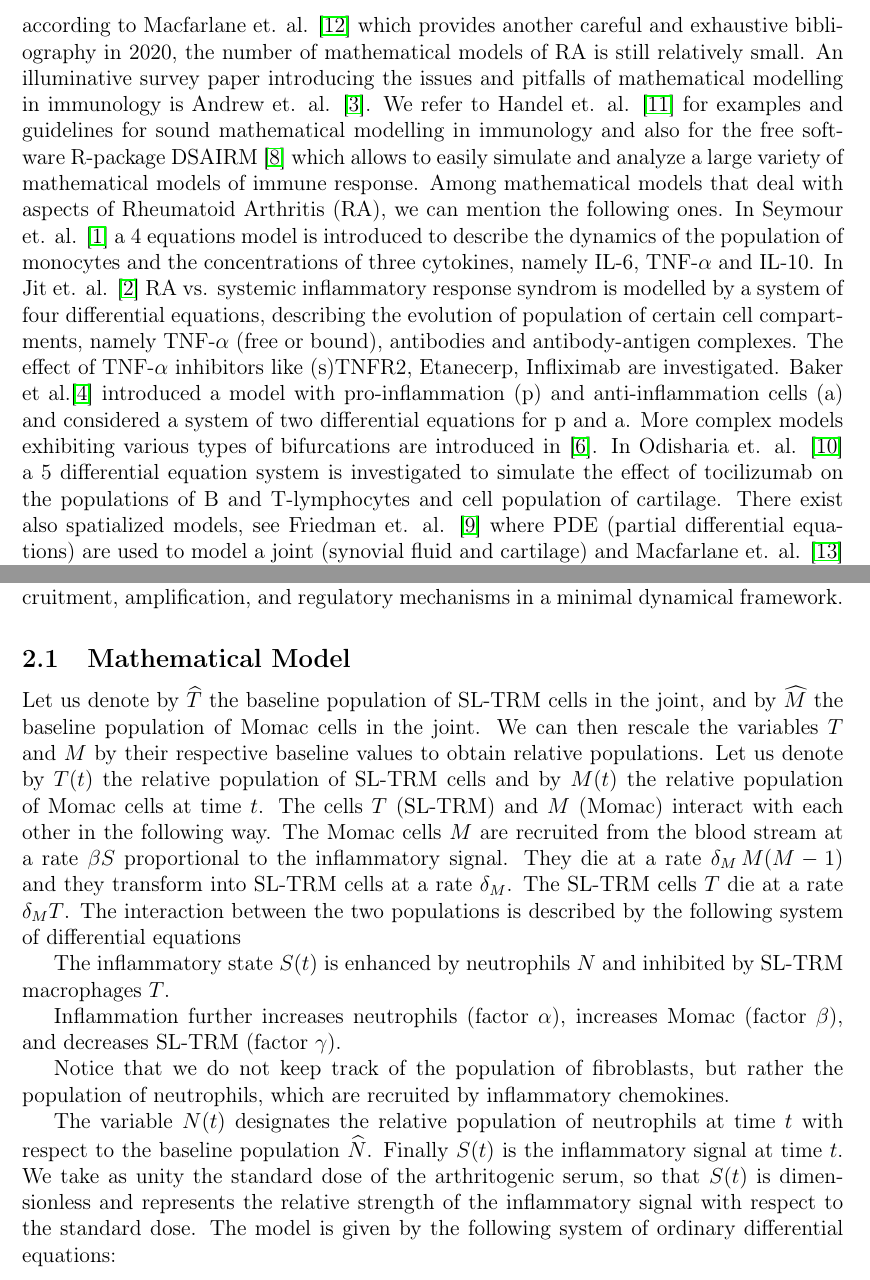
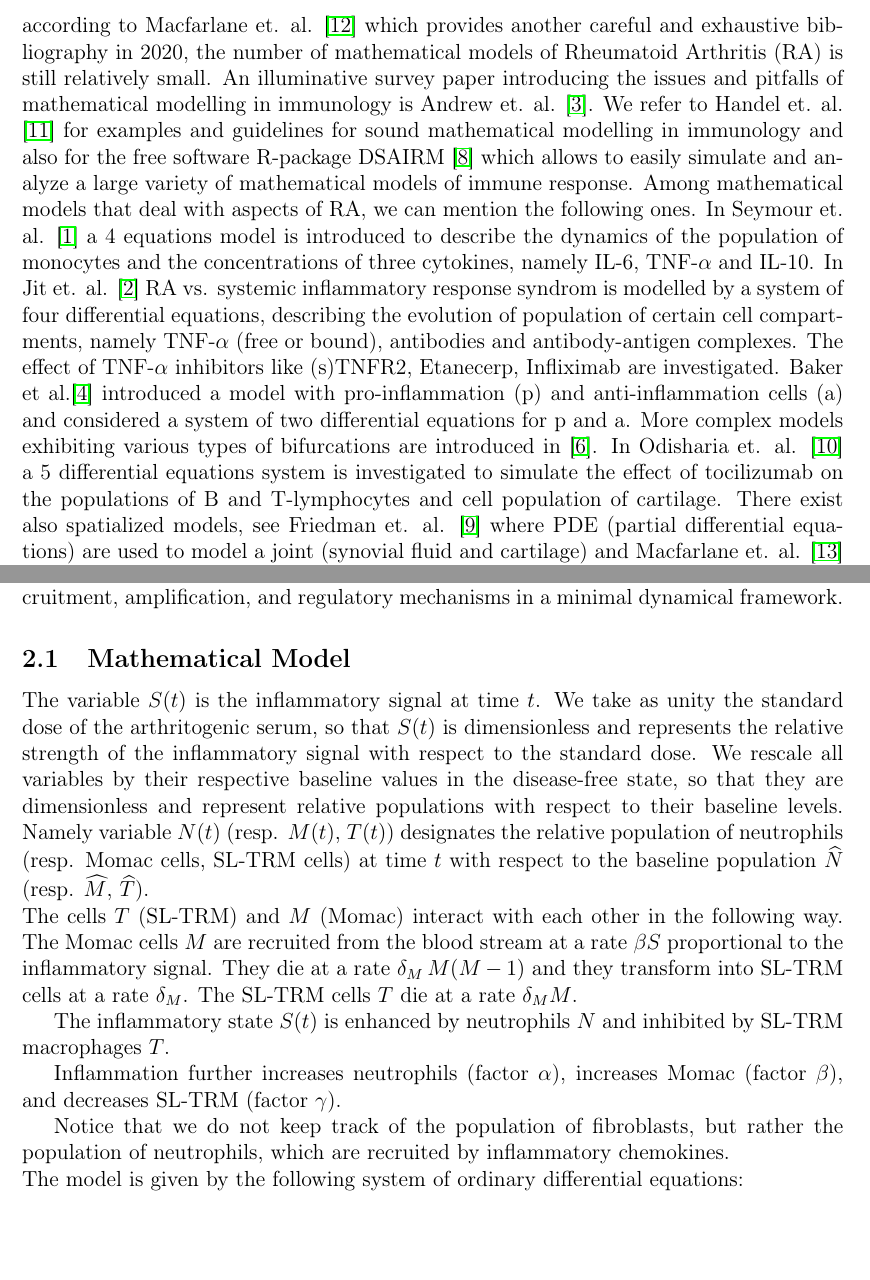
Before and after one commit to azerad/immunomath, a LaTeX paper (arthritis_model_oliv.tex): two parts of pages 2 and 3 of 24, joined at a grey line, cut so that both start at the same text, the shorter picture padded with empty space. Compiled offline with pdfLaTeX.

Commit message:
improvals

```diff
--- a/arthritis_model_oliv.tex
+++ b/arthritis_model_oliv.tex
@@ -61,17 +61,17 @@ According to the systematic survey on mathematical modelling of auto-immune dise
 the ﬁrst papers date back to the 1970s. Since
 then, the number of relevant articles increased exponentially,
 reaching more than 200 publications per year by 2024.
-However according to Macfarlane et. al. \cite{macfarlane2020} which provides another careful and exhaustive bibliography in 2020, the number of  mathematical models of RA is still relatively small.
+However according to Macfarlane et. al. \cite{macfarlane2020} which provides another careful and exhaustive bibliography in 2020, the number of  mathematical models of Rheumatoid Arthritis (RA) is still relatively small.
 An illuminative survey paper introducing the issues and pitfalls of mathematical modelling in immunology is Andrew et. al.  \cite{andrew}.
 We refer to Handel et. al. \cite{Handel2020} for  examples and guidelines for sound mathematical modelling in immunology and also for the free software R-package DSAIRM \cite{dsairm2019} which allows to easily simulate and analyze a large variety of mathematical models of immune response.
 Among mathematical models that deal with aspects
-of Rheumatoid Arthritis (RA), we can mention the following ones.
+of RA, we can mention the following ones.
 In Seymour et. al. \cite{seymour2001} a 4 equations model is introduced to describe the dynamics of the population of monocytes and the concentrations of three cytokines, namely IL-6, TNF-$\alpha$ and IL-10.
 In Jit et. al.  \cite{jit2005} RA vs. systemic inflammatory response syndrom is modelled by a system of four differential equations, describing the evolution of population of certain cell compartments, namely TNF-$\alpha$ (free or bound), antibodies and antibody-antigen complexes.
 The effect of TNF-$\alpha$ inhibitors like (s)TNFR2, Etanecerp, Infliximab are investigated.
 Baker et al.\cite{baker2013} introduced a model with pro-inﬂammation
 (p) and anti-inﬂammation cells (a) and considered a system of two differential equations for p and a. More complex models exhibiting various types of  bifurcations are introduced in \cite{baker2017}.
-In Odisharia et. al. \cite{jaiani2019} a 5 differential equation system is investigated to simulate the effect of tocilizumab on the populations of B and T-lymphocytes and cell population of cartilage.
+In Odisharia et. al. \cite{jaiani2019} a 5 differential equations system is investigated to simulate the effect of tocilizumab on the populations of B and T-lymphocytes and cell population of cartilage.
 There exist also spatialized models, see Friedman et. al. \cite{friedman} where PDE (partial differential equations) are used to model a joint (synovial fluid and cartilage) and  Macfarlane et. al. \cite{macfarlane2022}
  where an hybrid model is introduced to describe pannus formation in a joint.
 Effects of drugs such as inﬂiximab, which blocks TNF-$\alpha$ ; methotrexate
@@ -123,19 +123,18 @@ In the experimental mouse model of arthritis used in this study,
 \subsection{Mathematical Model}
 % explain the model when S=0 with the usual logistic growth of the cell populations, and then explain the effect of the inflammation on the recruitment and proliferation of the cells.
 %explain the effect of the cells on the inflammation and the feedback loop between the inflammation and the cell populations.
-Let us denote by $\widehat{T}$ the baseline population of SL-TRM cells in the joint, and by $\widehat{M}$ the baseline population of Momac cells in the joint. We can then rescale the variables $T$ and $M$ by their respective baseline values to obtain relative populations.
-Let us denote by $T(t)$ the relative population of SL-TRM cells and by $M(t)$ the relative population of Momac cells at time $t$.
+The variable $S(t)$ is the inflammatory signal at time $t$. We take as unity the standard dose of the arthritogenic serum, so that $S(t)$ is dimensionless and represents the relative strength of the inflammatory signal with respect to the standard dose.
+We rescale all variables by their respective baseline values in the disease-free state, so that they are dimensionless and represent relative populations with respect to their baseline levels.
+Namely variable $N(t)$ (resp. $M(t)$, $T(t)$) designates the relative population of neutrophils (resp. Momac cells, SL-TRM cells) at time $t$ with respect to the baseline population $\widehat{N}$ (resp. $\widehat{M}$, $\widehat{T}$).\\
 The cells $T$ (SL-TRM) and $M$ (Momac) interact with each other in the following way.
-The Momac cells $M$ are recruited from the blood stream at a  rate $\beta S$ proportional to the inflammatory signal. They die at a rate $\delta_M\, M(M-1)$ and they transform into SL-TRM cells at a rate $\delta_M$. The SL-TRM cells $T$ die at a rate $\delta_M T$. The interaction between the two populations is described by the following system of differential equations
+The Momac cells $M$ are recruited from the blood stream at a  rate $\beta S$ proportional to the inflammatory signal. They die at a rate $\delta_M\, M(M-1)$ and they transform into SL-TRM cells at a rate $\delta_M$. The SL-TRM cells $T$ die at a rate $\delta_M M$.
 
 The inflammatory state $S(t)$ is enhanced by neutrophils $N$ and inhibited by SL-TRM macrophages $T$.
 
 Inflammation further increases neutrophils (factor $\alpha$), increases Momac (factor $\beta$), and decreases SL-TRM (factor $\gamma$).
 
-Notice that we do not keep track of the population of fibroblasts, but rather the population of neutrophils, which are recruited by inflammatory chemokines.
-
-The variable $N(t)$ designates the relative population of neutrophils at time $t$ with respect to the baseline population $\widehat{N}$. Finally $S(t)$ is the inflammatory signal at time $t$. We take as unity the standard dose of the arthritogenic serum, so that $S(t)$ is dimensionless and represents the relative strength of the inflammatory signal with respect to the standard dose.
- The model is given by the following system of ordinary differential equations:
+Notice that we do not keep track of the population of fibroblasts, but rather the population of neutrophils, which are recruited by inflammatory chemokines.\\
+The model is given by the following system of ordinary differential equations:
 
 \begin{equation}
 \left\{
```
Also changed, not shown: arthritis_model_oliv.pdf.
